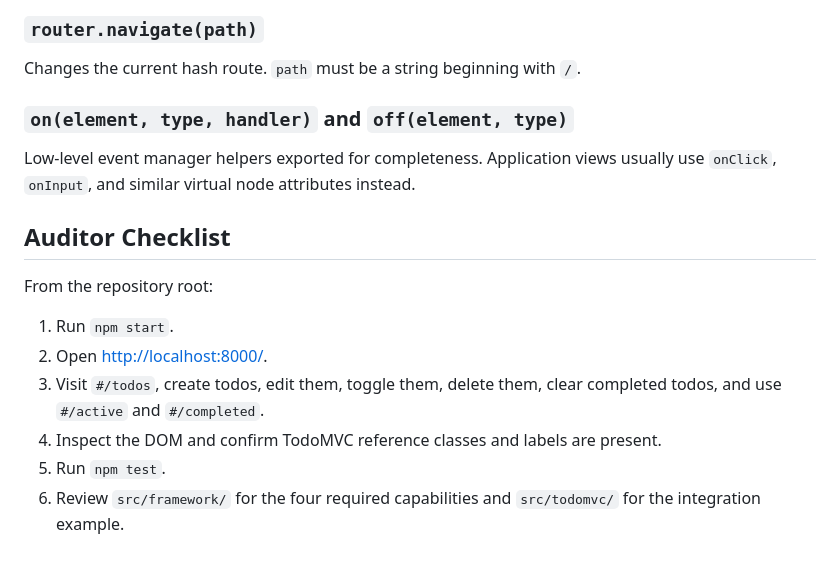
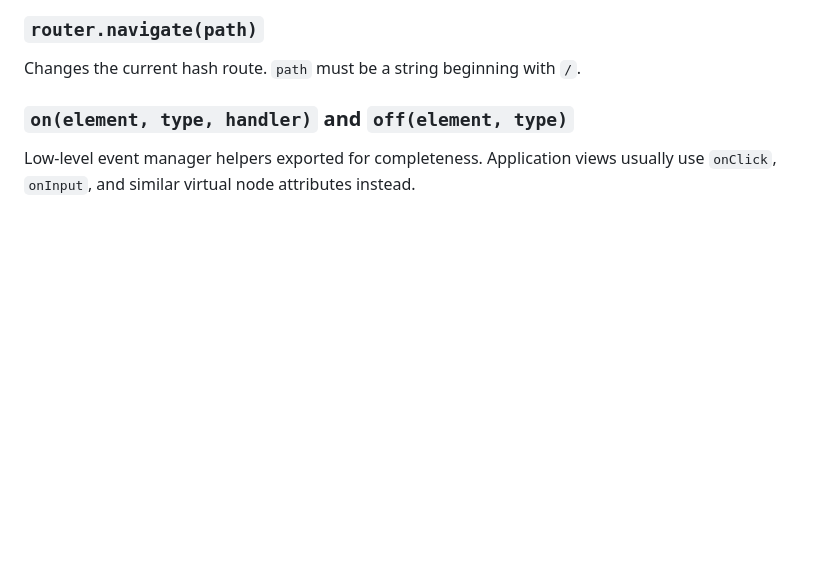
Before and after one commit to cgaldan/mini-framework, a Markdown page: docs/framework.md, the part around the change. Rendered like a GitHub page; blank space fills up the shorter version.

Commit message:
docs: remove auditor's guide from readme

```diff
--- a/docs/framework.md
+++ b/docs/framework.md
@@ -379,16 +379,3 @@ Changes the current hash route. `path` must be a string beginning with `/`.
 
 Low-level event manager helpers exported for completeness. Application views
 usually use `onClick`, `onInput`, and similar virtual node attributes instead.
-
-## Auditor Checklist
-
-From the repository root:
-
-1. Run `npm start`.
-2. Open [http://localhost:8000/](http://localhost:8000/).
-3. Visit `#/todos`, create todos, edit them, toggle them, delete them, clear
-   completed todos, and use `#/active` and `#/completed`.
-4. Inspect the DOM and confirm TodoMVC reference classes and labels are present.
-5. Run `npm test`.
-6. Review `src/framework/` for the four required capabilities and
-   `src/todomvc/` for the integration example.
```
